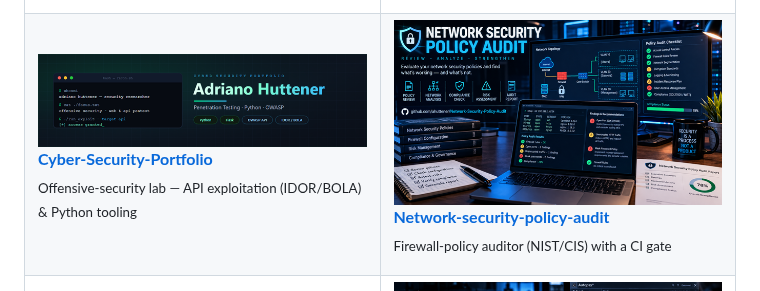
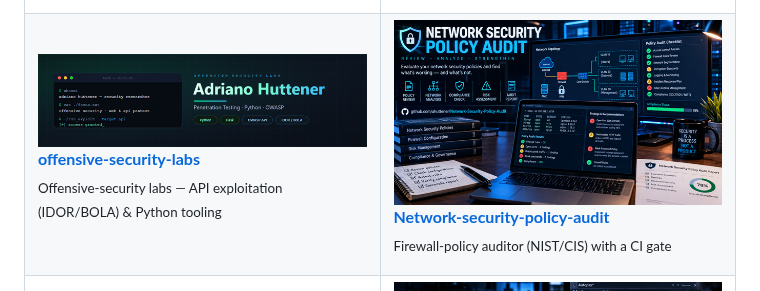
Before and after one commit to ahuttener/ahuttener, a Markdown page: README.md, the part around the change. Drawn GitHub-style; pictures changed too: assets/thumbs/Cyber-Security-Portfolio.png (deleted), assets/thumbs/offensive-security-labs.png (added).

Commit message:
Cyber-Security-Portfolio was renamed to offensive-security-labs
Co-Authored-By: Claude Opus 5.5 <noreply@anthropic.com>

```diff
--- a/README.md
+++ b/README.md
@@ -74,8 +74,8 @@ the BRDeals app, Python and Perl in the security labs, Docker and Shell in the m
   </tr>
   <tr>
     <td width="50%" valign="top">
-      <a href="https://github.com/ahuttener/Cyber-Security-Portfolio"><img src="assets/thumbs/Cyber-Security-Portfolio.png" width="100%" alt="Cyber Security Portfolio"></a>
-      <p><b><a href="https://github.com/ahuttener/Cyber-Security-Portfolio">Cyber-Security-Portfolio</a></b><br><sub>Offensive-security lab — API exploitation (IDOR/BOLA) &amp; Python tooling</sub></p>
+      <a href="https://github.com/ahuttener/offensive-security-labs"><img src="assets/thumbs/offensive-security-labs.png" width="100%" alt="Offensive Security Labs"></a>
+      <p><b><a href="https://github.com/ahuttener/offensive-security-labs">offensive-security-labs</a></b><br><sub>Offensive-security labs — API exploitation (IDOR/BOLA) &amp; Python tooling</sub></p>
     </td>
     <td width="50%" valign="top">
       <a href="https://github.com/ahuttener/Network-security-policy-audit"><img src="assets/thumbs/Network-security-policy-audit.png" width="100%" alt="Network Security Policy Audit"></a>
```
